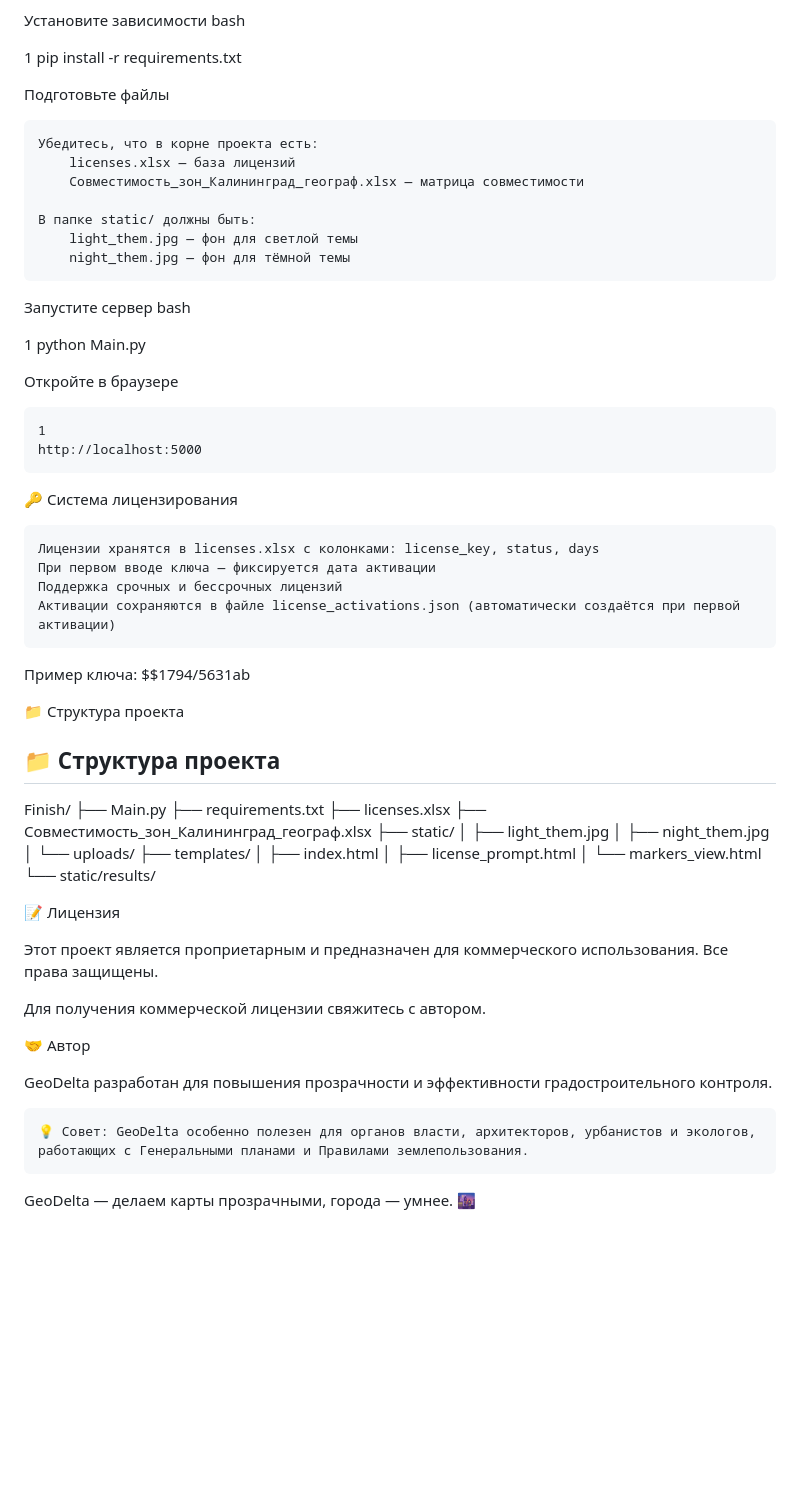
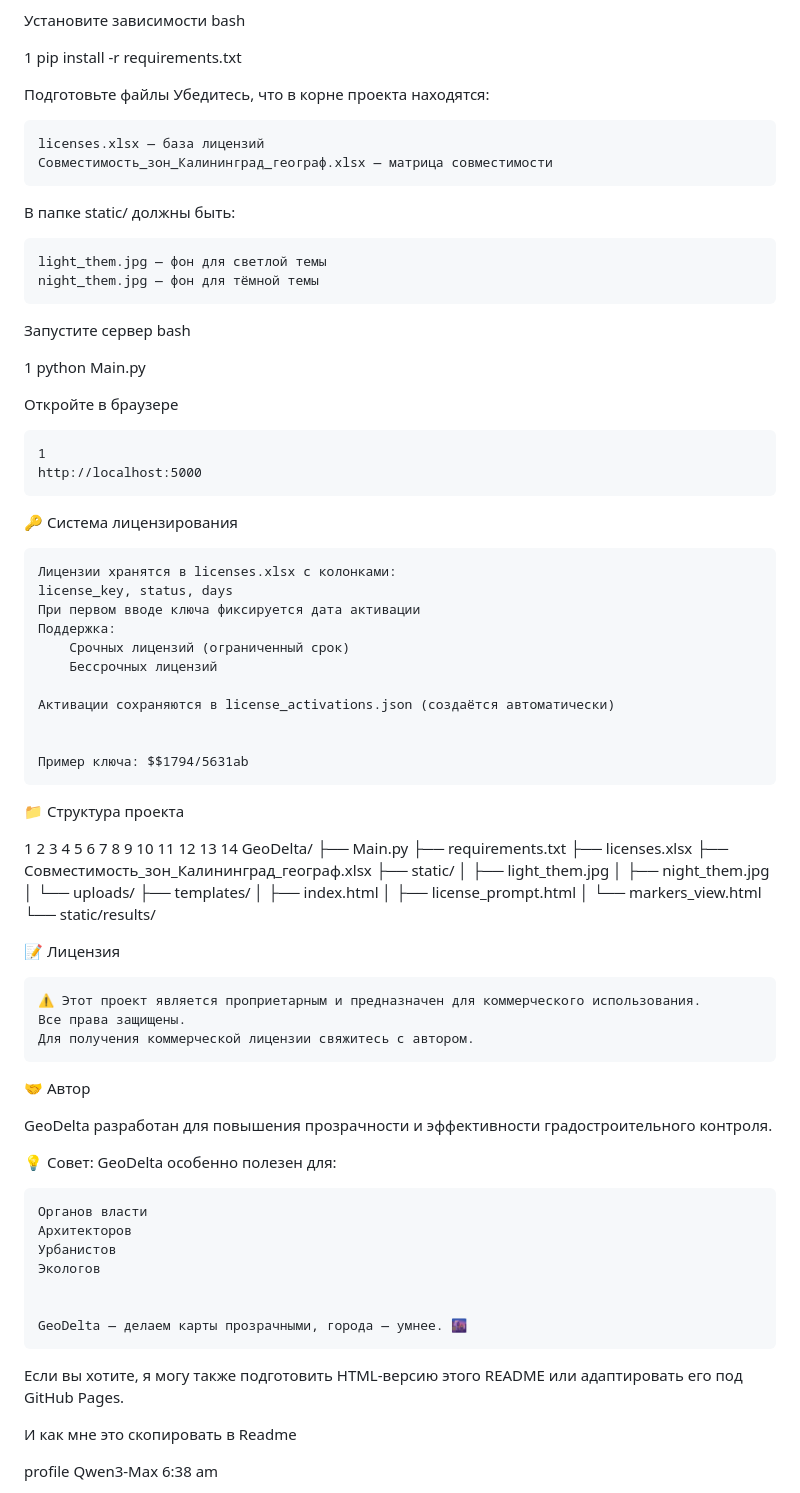
Before and after one commit to Danvlas333/Finish, a Markdown page: README.md, the part around one of its changes. Rendered like a GitHub page; blank space fills up the shorter version.

```diff
--- a/README.md
+++ b/README.md
@@ -76,15 +86,16 @@ pip install -r requirements.txt
 
 
 Подготовьте файлы
+Убедитесь, что в корне проекта находятся:
 
-    Убедитесь, что в корне проекта есть:
-        licenses.xlsx — база лицензий
-        Совместимость_зон_Калининград_географ.xlsx — матрица совместимости
+    licenses.xlsx — база лицензий
+    Совместимость_зон_Калининград_географ.xlsx — матрица совместимости
 
-    В папке static/ должны быть:
-        light_them.jpg — фон для светлой темы
-        night_them.jpg — фон для тёмной темы
 
+В папке static/ должны быть:
+
+    light_them.jpg — фон для светлой темы
+    night_them.jpg — фон для тёмной темы
 
 
 Запустите сервер
@@ -109,20 +120,38 @@ python Main.py
 
 🔑 Система лицензирования
 
-    Лицензии хранятся в licenses.xlsx с колонками: license_key, status, days
-    При первом вводе ключа — фиксируется дата активации
-    Поддержка срочных и бессрочных лицензий
-    Активации сохраняются в файле license_activations.json (автоматически создаётся при первой активации)
+    Лицензии хранятся в licenses.xlsx с колонками:
+    license_key, status, days
+    При первом вводе ключа фиксируется дата активации
+    Поддержка:
+        Срочных лицензий (ограниченный срок)
+        Бессрочных лицензий
+
+    Активации сохраняются в license_activations.json (создаётся автоматически)
 
 
-Пример ключа: $$1794/5631ab
+    Пример ключа: $$1794/5631ab
+
+
 
 📁 Структура проекта
 
 
-
-## 📁 Структура проекта
-Finish/
+1
+2
+3
+4
+5
+6
+7
+8
+9
+10
+11
+12
+13
+14
+GeoDelta/
 ├── Main.py
 ├── requirements.txt
 ├── licenses.xlsx
@@ -139,23 +168,42 @@ Finish/
 
 
 
-
 📝 Лицензия
 
-Этот проект является проприетарным и предназначен для коммерческого использования.
-Все права защищены.
+    ⚠️ Этот проект является проприетарным и предназначен для коммерческого использования.
+    Все права защищены.
+    Для получения коммерческой лицензии свяжитесь с автором.
 
-Для получения коммерческой лицензии свяжитесь с автором.
+
 
 🤝 Автор
 
 GeoDelta разработан для повышения прозрачности и эффективности градостроительного контроля.
 
+💡 Совет: GeoDelta особенно полезен для:
+
+    Органов власти
+    Архитекторов
+    Урбанистов
+    Экологов
 
 
-    💡 Совет: GeoDelta особенно полезен для органов власти, архитекторов, урбанистов и экологов, работающих с Генеральными планами и Правилами землепользования.
+    GeoDelta — делаем карты прозрачными, города — умнее. 🌆
 
 
 
 
-GeoDelta — делаем карты прозрачными, города — умнее. 🌆
+Если вы хотите, я могу также подготовить HTML-версию этого README или адаптировать его под GitHub Pages.
+
+
+
+И как мне это скопировать в Readme
+
+
+
+
+
+
+profile
+Qwen3-Max 6:38 am
+
```
Also changed, not shown: other parts of README.md (+92 -33 lines).
